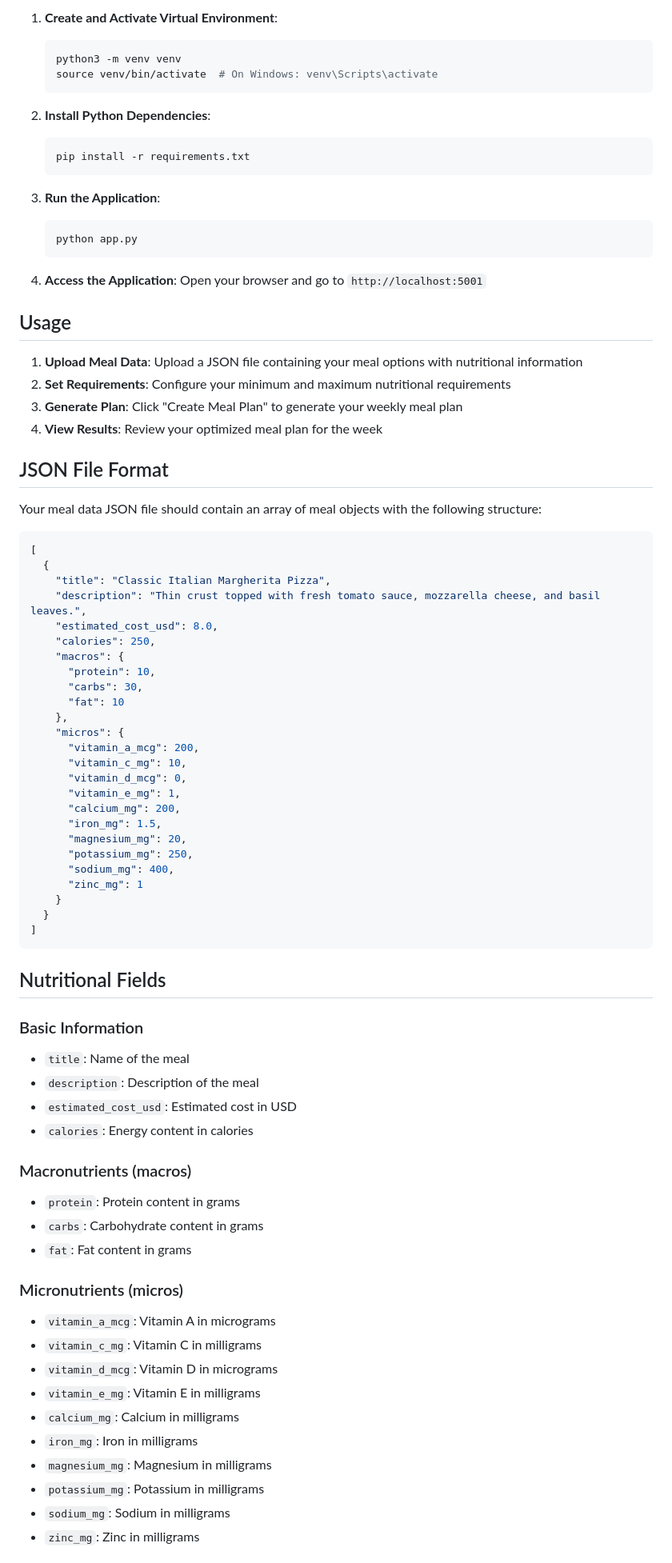
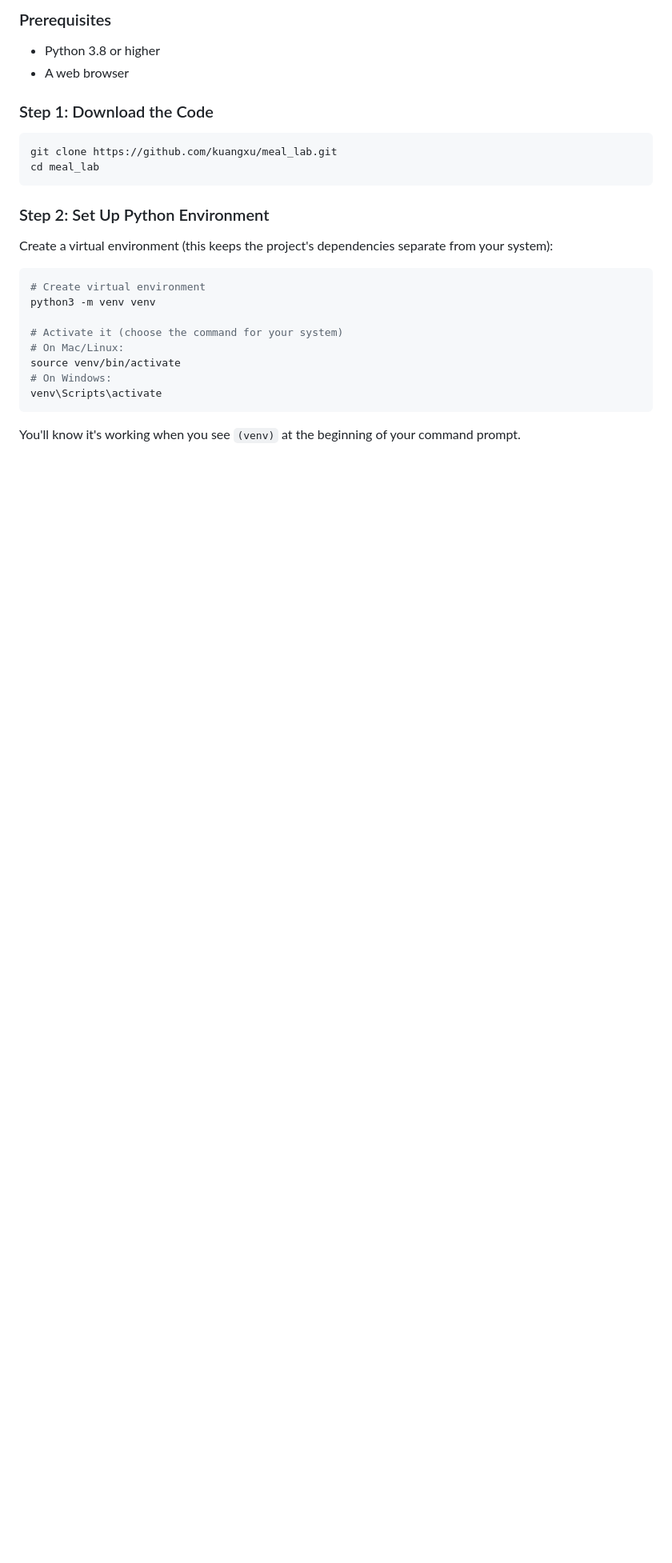
Before and after one commit to kuangxu/meal-lab, a Markdown page: README.md, the part around the change printed below. Shown: that part at 80% size. Drawn GitHub-style; blank space fills up the shorter version.

````diff
--- a/README.md
+++ b/README.md
@@ -13,84 +62,27 @@ A modern web application for optimizing weekly meal plans based on nutritional r
 
-1. **Create and Activate Virtual Environment**:
-   ```bash
-   python3 -m venv venv
-   source venv/bin/activate  # On Windows: venv\Scripts\activate
-   ```
+### Prerequisites
+- Python 3.8 or higher
+- A web browser
 
-2. **Install Python Dependencies**:
-   ```bash
-   pip install -r requirements.txt
-   ```
-
-3. **Run the Application**:
-   ```bash
-   python app.py
-   ```
-
-4. **Access the Application**:
-   Open your browser and go to `http://localhost:5001`
-
-## Usage
-
-1. **Upload Meal Data**: Upload a JSON file containing your meal options with nutritional information
-2. **Set Requirements**: Configure your minimum and maximum nutritional requirements
-3. **Generate Plan**: Click "Create Meal Plan" to generate your weekly meal plan
-4. **View Results**: Review your optimized meal plan for the week
-
-## JSON File Format
-
-Your meal data JSON file should contain an array of meal objects with the following structure:
-
-```json
-[
-  {
-    "title": "Classic Italian Margherita Pizza",
-    "description": "Thin crust topped with fresh tomato sauce, mozzarella cheese, and basil leaves.",
-    "estimated_cost_usd": 8.0,
-    "calories": 250,
-    "macros": {
-      "protein": 10,
-      "carbs": 30,
-      "fat": 10
-    },
-    "micros": {
-      "vitamin_a_mcg": 200,
-      "vitamin_c_mg": 10,
-      "vitamin_d_mcg": 0,
-      "vitamin_e_mg": 1,
-      "calcium_mg": 200,
-      "iron_mg": 1.5,
-      "magnesium_mg": 20,
-      "potassium_mg": 250,
-      "sodium_mg": 400,
-      "zinc_mg": 1
-    }
-  }
-]
+### Step 1: Download the Code
+```bash
+git clone https://github.com/kuangxu/meal_lab.git
+cd meal_lab
 ```
 
-## Nutritional Fields
+### Step 2: Set Up Python Environment
+Create a virtual environment (this keeps the project's dependencies separate from your system):
 
-### Basic Information
-- `title`: Name of the meal
-- `description`: Description of the meal
-- `estimated_cost_usd`: Estimated cost in USD
-- `calories`: Energy content in calories
+```bash
+# Create virtual environment
+python3 -m venv venv
 
-### Macronutrients (macros)
-- `protein`: Protein content in grams
-- `carbs`: Carbohydrate content in grams
-- `fat`: Fat content in grams
+# Activate it (choose the command for your system)
+# On Mac/Linux:
+source venv/bin/activate
+# On Windows:
+venv\Scripts\activate
+```
 
-### Micronutrients (micros)
-- `vitamin_a_mcg`: Vitamin A in micrograms
-- `vitamin_c_mg`: Vitamin C in milligrams
-- `vitamin_d_mcg`: Vitamin D in micrograms
-- `vitamin_e_mg`: Vitamin E in milligrams
-- `calcium_mg`: Calcium in milligrams
-- `iron_mg`: Iron in milligrams
-- `magnesium_mg`: Magnesium in milligrams
-- `potassium_mg`: Potassium in milligrams
-- `sodium_mg`: Sodium in milligrams
-- `zinc_mg`: Zinc in milligrams
+You'll know it's working when you see `(venv)` at the beginning of your command prompt.
 
````
Also changed, not shown: other parts of README.md (+159 -18 lines), example.png (added).
